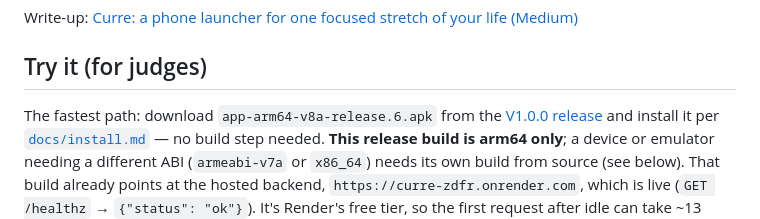
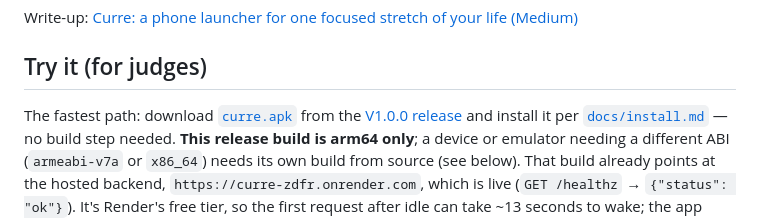
Before and after one commit to MI-TECHDLIN/curre, a Markdown page: README.md, the part around the change. Drawn GitHub-style.

Commit message:
docs: point quick-start download at curre.apk (#37)
The V1.0.0 release asset is now named curre.apk instead of the
Flutter ABI-specific filename, so the README links to it directly.

```diff
--- a/README.md
+++ b/README.md
@@ -39,8 +39,8 @@ Write-up: [Curre: a phone launcher for one focused stretch of your life (Medium)
 
 ## Try it (for judges)
 
-The fastest path: download `app-arm64-v8a-release.6.apk` from the [V1.0.0
-release](https://github.com/MI-TECHDLIN/curre/releases/tag/V.1) and install
+The fastest path: download [`curre.apk`](https://github.com/MI-TECHDLIN/curre/releases/download/V.1/curre.apk)
+from the [V1.0.0 release](https://github.com/MI-TECHDLIN/curre/releases/tag/V.1) and install
 it per [`docs/install.md`](docs/install.md) — no build step needed. **This
 release build is arm64 only**; a device or emulator needing a different ABI
 (`armeabi-v7a` or `x86_64`) needs its own build from source (see below).
```
